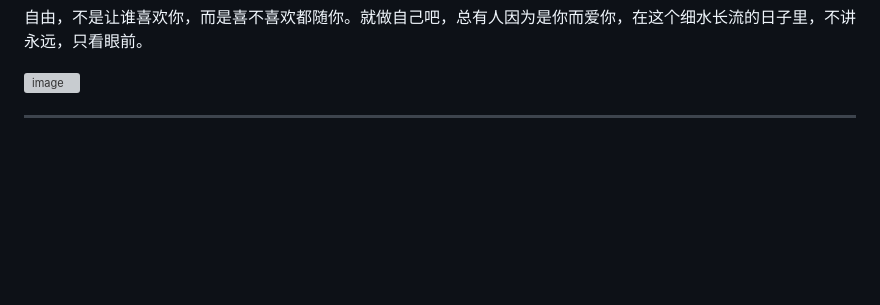
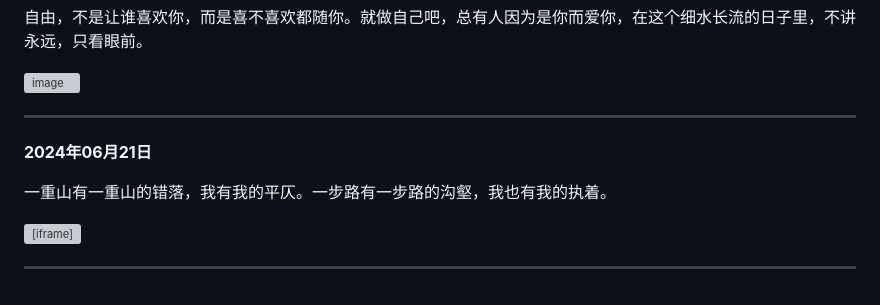
Before and after one commit to heyebei/emotion, a Markdown page: readme.md, the part around the change. Rendered like a GitHub page; blank space fills up the shorter version; grey boxes are pictures that could not be loaded.

```diff
--- a/readme.md
+++ b/readme.md
@@ -835,3 +835,11 @@
 [![image](image/2024062001.jpg)](https://heyebei-my.sharepoint.com/:i:/g/personal/heyebei_heyebei_onmicrosoft_com/EaUIpN1l779KgdU5px9zqdMBCWMgkR0aMPIr9aCd2umNlg?e=AVBPGa)
 
 ----
+
+**2024年06月21日**
+
+一重山有一重山的错落，我有我的平仄。一步路有一步路的沟壑，我也有我的执着。
+
+<iframe src="//player.bilibili.com/player.html?isOutside=true&aid=1705373579&bvid=BV14T421v72p&cid=1569948724&p=1" scrolling="no" border="0" frameborder="no" framespacing="0" allowfullscreen="true"></iframe>
+
+----
```
